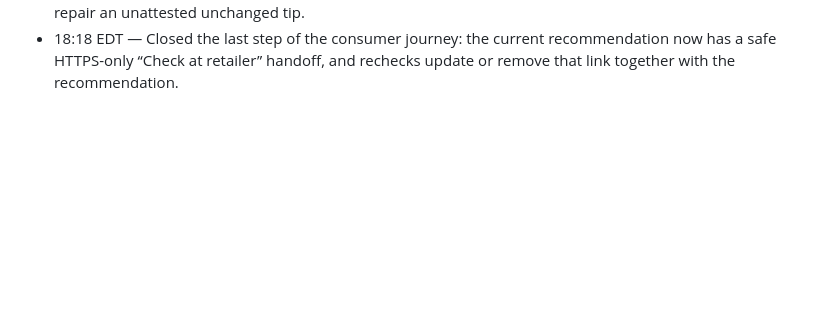
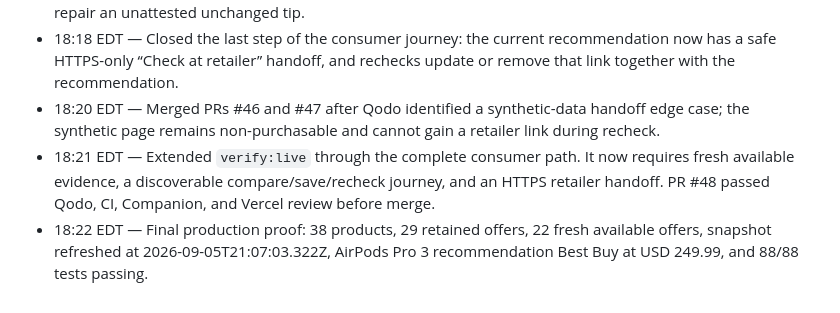
Before and after one commit to tobias-minibot/pricemcp, a Markdown page: SPRINT-2026-09-05.md, the part around the change. GitHub-like rendering; blank space fills up the shorter version.

Commit message:
Record the completed first-user sprint (#49)
Co-authored-by: minibot <263430344+tobias-minibot@users.noreply.github.com>

```diff
--- a/SPRINT-2026-09-05.md
+++ b/SPRINT-2026-09-05.md
@@ -34,3 +34,6 @@ A person can use PriceMCP on mobile for one real product decision, understand wh
 - 17:45 EDT — The first hosted refresh succeeded and production immediately exposed its 20:59 UTC evidence. A follow-up audit found that GitHub suppresses ordinary push CI for commits made by its workflow token, so automated data commits now publish a dedicated `refresh-verify` check backed by the same collector, integrity, TypeScript, and test gates.
 - 18:08 EDT — Qodo stress-tested the new check provenance. Added a precise per-attempt collector boundary, the missing high-severity dependency audit, and idempotent five-attempt check publication so a rerun can repair an unattested unchanged tip.
 - 18:18 EDT — Closed the last step of the consumer journey: the current recommendation now has a safe HTTPS-only “Check at retailer” handoff, and rechecks update or remove that link together with the recommendation.
+- 18:20 EDT — Merged PRs #46 and #47 after Qodo identified a synthetic-data handoff edge case; the synthetic page remains non-purchasable and cannot gain a retailer link during recheck.
+- 18:21 EDT — Extended `verify:live` through the complete consumer path. It now requires fresh available evidence, a discoverable compare/save/recheck journey, and an HTTPS retailer handoff. PR #48 passed Qodo, CI, Companion, and Vercel review before merge.
+- 18:22 EDT — Final production proof: 38 products, 29 retained offers, 22 fresh available offers, snapshot refreshed at 2026-09-05T21:07:03.322Z, AirPods Pro 3 recommendation Best Buy at USD 249.99, and 88/88 tests passing.
```
